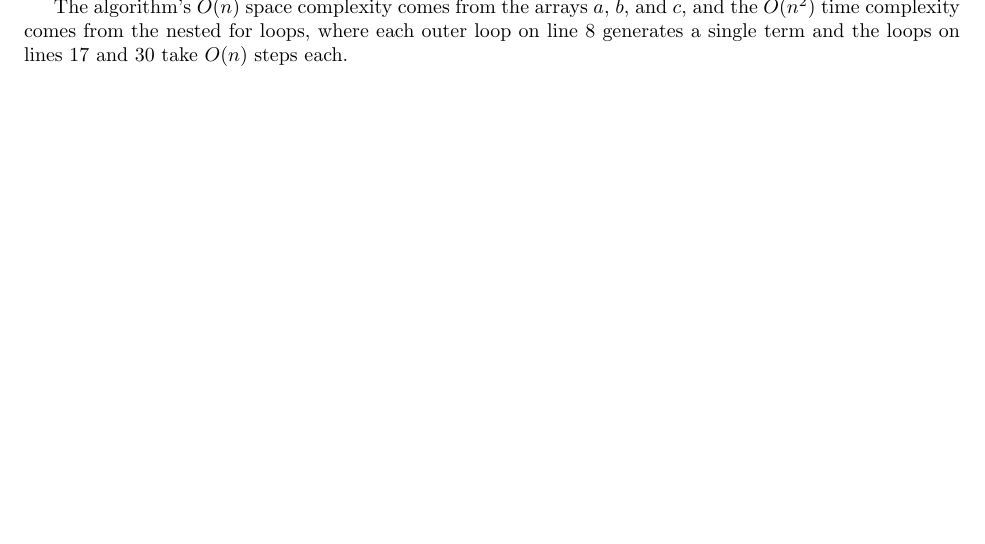
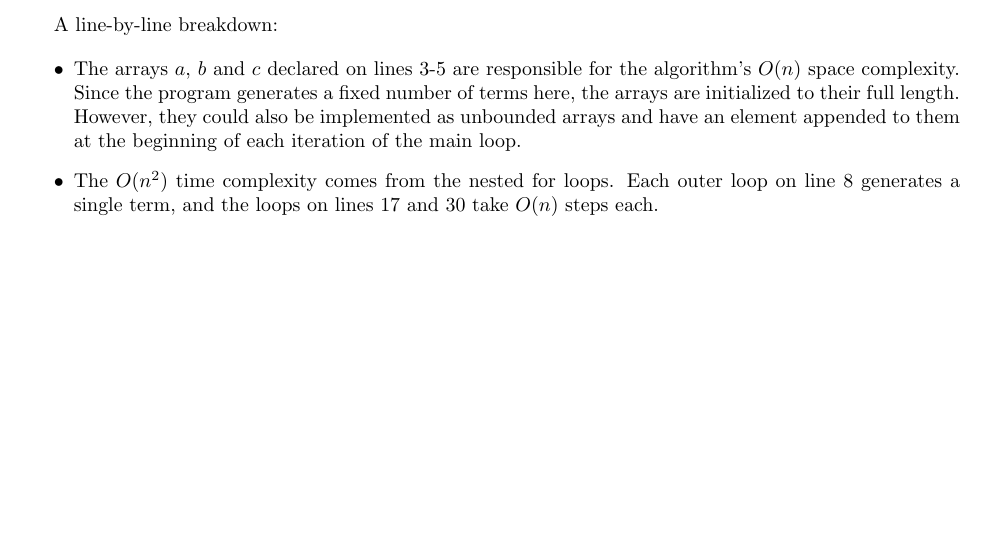
Before and after one commit to Mathtician/ideas, a LaTeX document (normal/normal.tex): part of page 3 of 3, cut at the place of the change. Compiled offline with pdfLaTeX.

Commit message:
Added to explanation of code in normal

```diff
--- a/normal/normal.tex
+++ b/normal/normal.tex
@@ -155,11 +155,23 @@ int main() {
 
 \newpage
 
-The algorithm's $O(n)$ space complexity
-comes from the arrays $a$, $b$, and $c$,
-and the $O(n^2)$ time complexity
-comes from the nested for loops,
-where each outer loop on line 8 generates a single term
-and the loops on lines 17 and 30 take $O(n)$ steps each.
+A line-by-line breakdown:
+
+\begin{itemize}
+\item
+  The arrays $a$, $b$ and $c$ declared on lines 3-5
+  are responsible for the algorithm's $O(n)$ space complexity.
+  Since the program generates a fixed number of terms here,
+  the arrays are initialized to their full length.
+  However, they could also be implemented as unbounded arrays
+  and have an element appended to them at the beginning
+  of each iteration of the main loop.
+\item
+  The $O(n^2)$ time complexity
+  comes from the nested for loops.
+  Each outer loop on line 8 generates a single term,
+  and the loops on lines 17 and 30 take $O(n)$ steps each.
+\end{itemize}
+
 
 \end{document}
```
Also changed, not shown: normal/normal.pdf.
